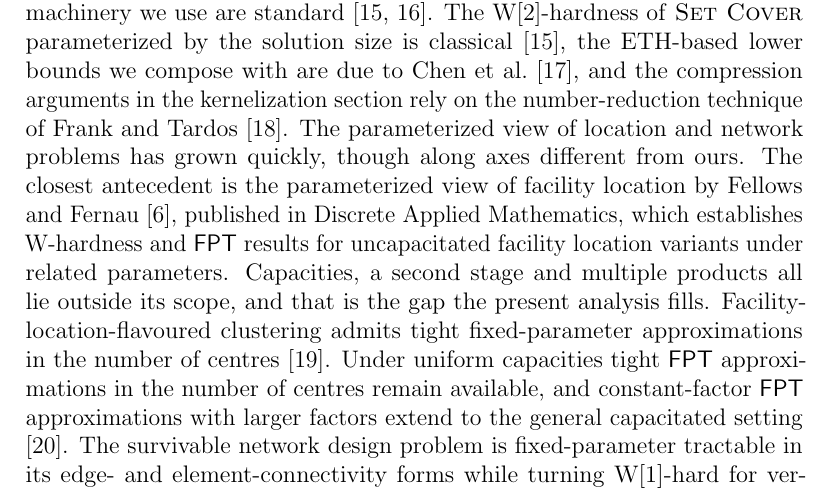
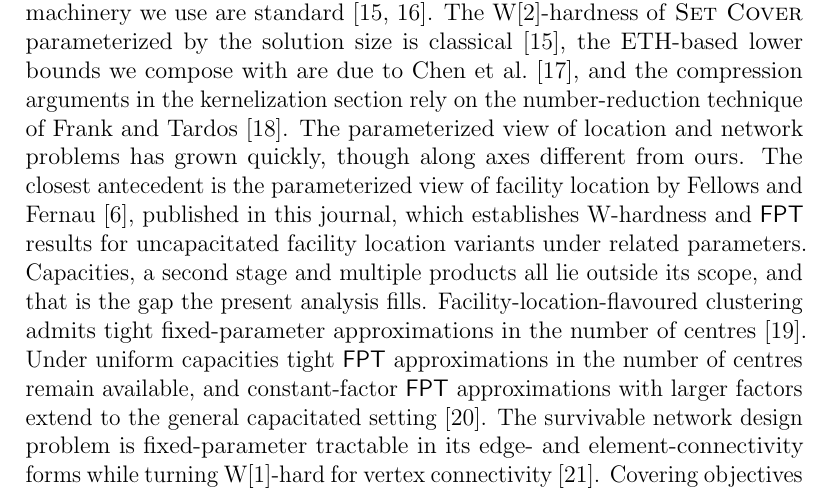
Before and after one commit to pehgonzalez/mp-tscflp-parameterized, a LaTeX paper (paper/main.tex, which reads paper/sections/literature.tex): part of page 6 of 76, cut so that both start at the same text. Compiled offline with pdfLaTeX.

Commit message:
Address the antecedent as published in this journal

```diff
--- a/paper/sections/literature.tex
+++ b/paper/sections/literature.tex
@@ -53,8 +53,8 @@ compression arguments in the kernelization section rely on
 the number-reduction technique of \citet{FrankTardos1987}. The parameterized
 view of location and network problems has grown quickly, though along axes
 different from ours. The closest antecedent is the parameterized view of
-facility location by \citet{FellowsFernau2011}, published in Discrete Applied
-Mathematics, which establishes W-hardness and \FPT\ results for
+facility location by \citet{FellowsFernau2011}, published in this
+journal, which establishes W-hardness and \FPT\ results for
 uncapacitated facility location variants under related parameters.
 Capacities, a second stage and multiple products all lie outside its
 scope, and that is the gap the present analysis fills.
```
Also changed, not shown: paper/main.pdf.
